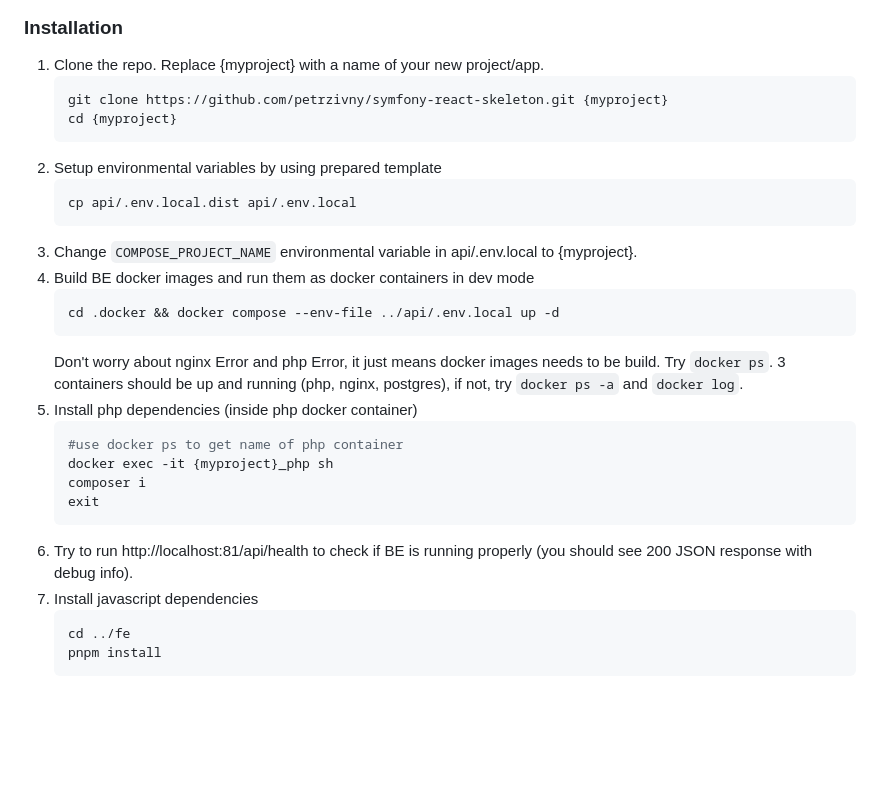
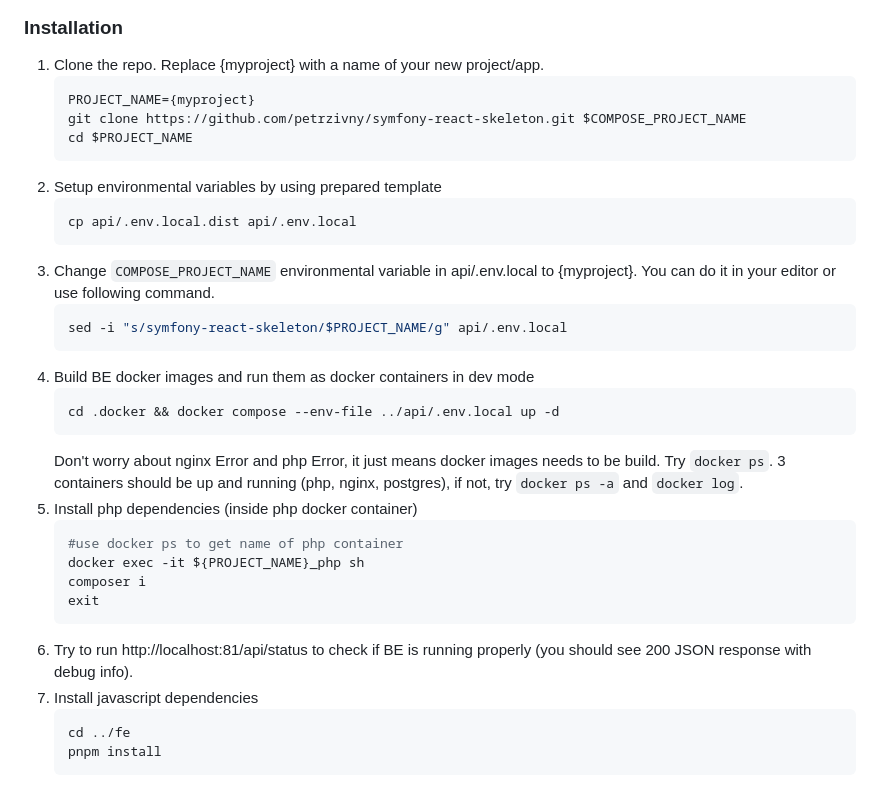
Before and after one commit to petrzivny/symfony-react-skeleton, a Markdown page: README.md, the part around the change printed below. Drawn GitHub-style; blank space fills up the shorter version.

Commit message:
tuning 3

````diff
--- a/README.md
+++ b/README.md
@@ -60,14 +61,18 @@ Don't forget to give the project a star!
 ### Installation
 1. Clone the repo. Replace {myproject} with a name of your new project/app.
    ```sh
-   git clone https://github.com/petrzivny/symfony-react-skeleton.git {myproject}
-   cd {myproject}
+   PROJECT_NAME={myproject}
+   git clone https://github.com/petrzivny/symfony-react-skeleton.git $COMPOSE_PROJECT_NAME
+   cd $PROJECT_NAME
    ```
 2. Setup environmental variables by using prepared template
    ```sh
    cp api/.env.local.dist api/.env.local
    ```
-3. Change `COMPOSE_PROJECT_NAME` environmental variable in api/.env.local to {myproject}.
+3. Change `COMPOSE_PROJECT_NAME` environmental variable in api/.env.local to {myproject}. You can do it in your editor or use following command.
+   ```sh
+   sed -i "s/symfony-react-skeleton/$PROJECT_NAME/g" api/.env.local
+   ```
 4. Build BE docker images and run them as docker containers in dev mode
    ```sh
    cd .docker && docker compose --env-file ../api/.env.local up -d
@@ -77,11 +82,11 @@ Don't forget to give the project a star!
 5. Install php dependencies (inside php docker container)
    ```sh
    #use docker ps to get name of php container
-   docker exec -it {myproject}_php sh
+   docker exec -it ${PROJECT_NAME}_php sh
    composer i
    exit
    ```
-6. Try to run http://localhost:81/api/health to check if BE is running properly (you should see 200 JSON response with debug info).
+6. Try to run http://localhost:81/api/status to check if BE is running properly (you should see 200 JSON response with debug info).
 7. Install javascript dependencies
    ```sh
    cd ../fe
````
Also changed, not shown: other parts of README.md (+3 -2 lines).
